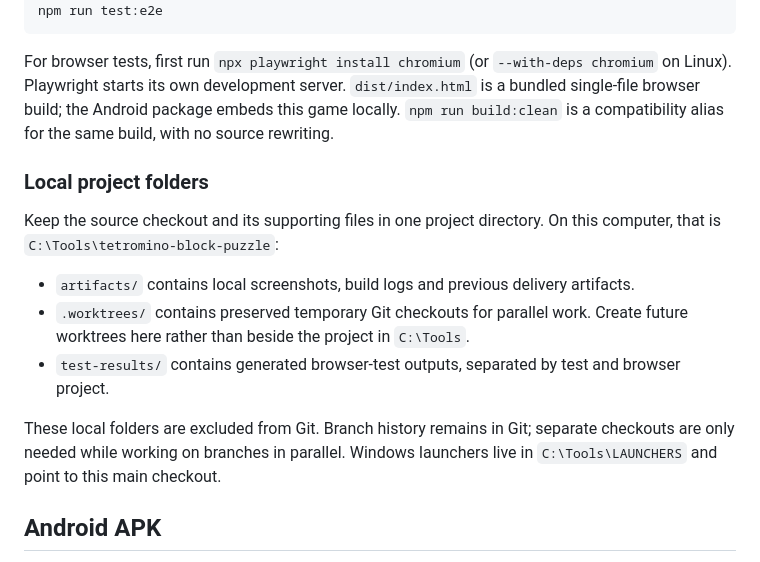
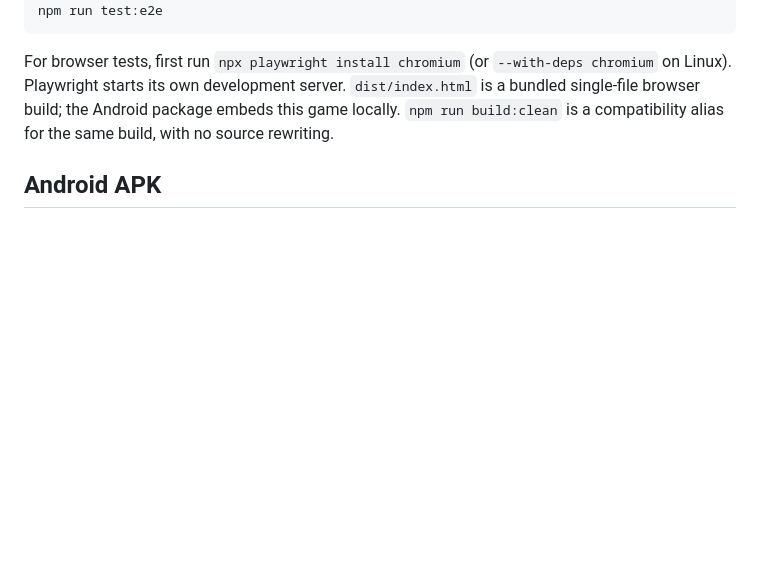
Before and after one commit to Gehrman-Sparrow42/tetromino-block-puzzle, a Markdown page: README.md, the part around one of its changes. Rendered like a GitHub page; blank space fills up the shorter version.

Commit message:
Document architecture and project workflow

```diff
--- a/README.md
+++ b/README.md
@@ -65,16 +79,6 @@ npm run test:e2e
 
 For browser tests, first run `npx playwright install chromium` (or `--with-deps chromium` on Linux). Playwright starts its own development server. `dist/index.html` is a bundled single-file browser build; the Android package embeds this game locally. `npm run build:clean` is a compatibility alias for the same build, with no source rewriting.
 
-### Local project folders
-
-Keep the source checkout and its supporting files in one project directory. On this computer, that is `C:\Tools\tetromino-block-puzzle`:
-
-- `artifacts/` contains local screenshots, build logs and previous delivery artifacts.
-- `.worktrees/` contains preserved temporary Git checkouts for parallel work. Create future worktrees here rather than beside the project in `C:\Tools`.
-- `test-results/` contains generated browser-test outputs, separated by test and browser project.
-
-These local folders are excluded from Git. Branch history remains in Git; separate checkouts are only needed while working on branches in parallel. Windows launchers live in `C:\Tools\LAUNCHERS` and point to this main checkout.
-
 ## Android APK
 
 App ID: `com.berkay.afterblock`. Minimum Android API 24 (Android 7.0), compile/target API 36. A recent Android System WebView is needed. Portrait and landscape are supported on Android and in the browser, with independent customized Gamepad layouts.
```
Also changed, not shown: other parts of README.md (+14 -0 lines).
